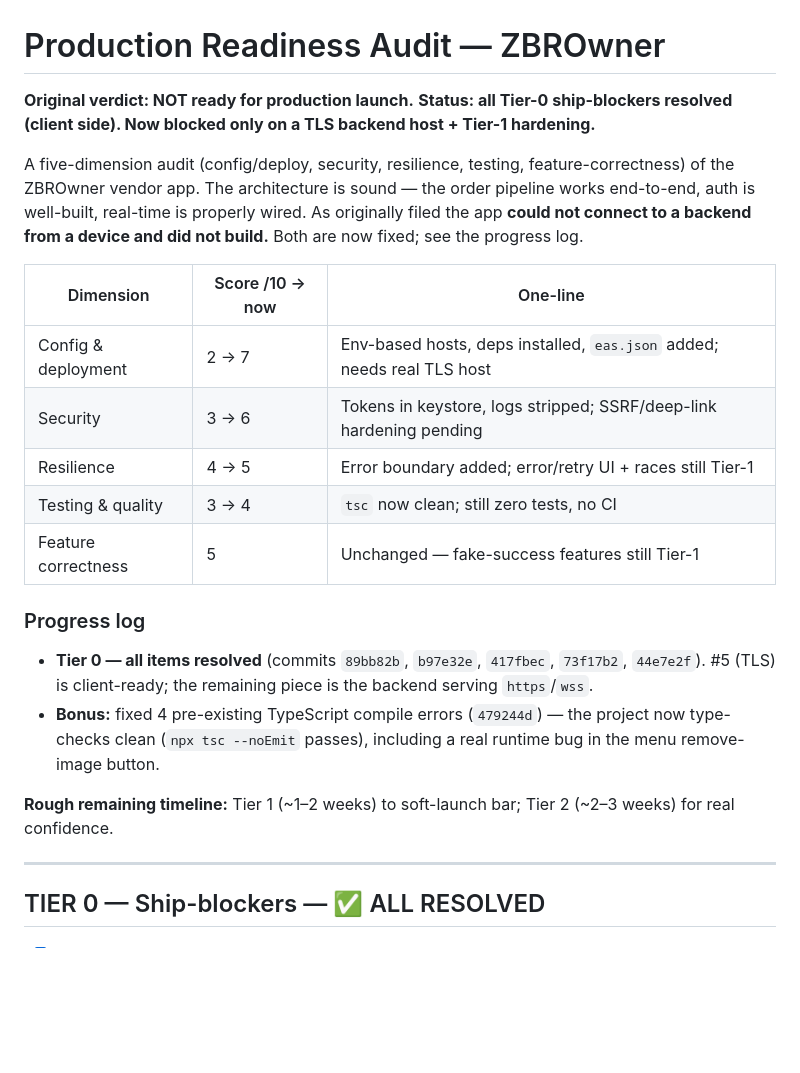
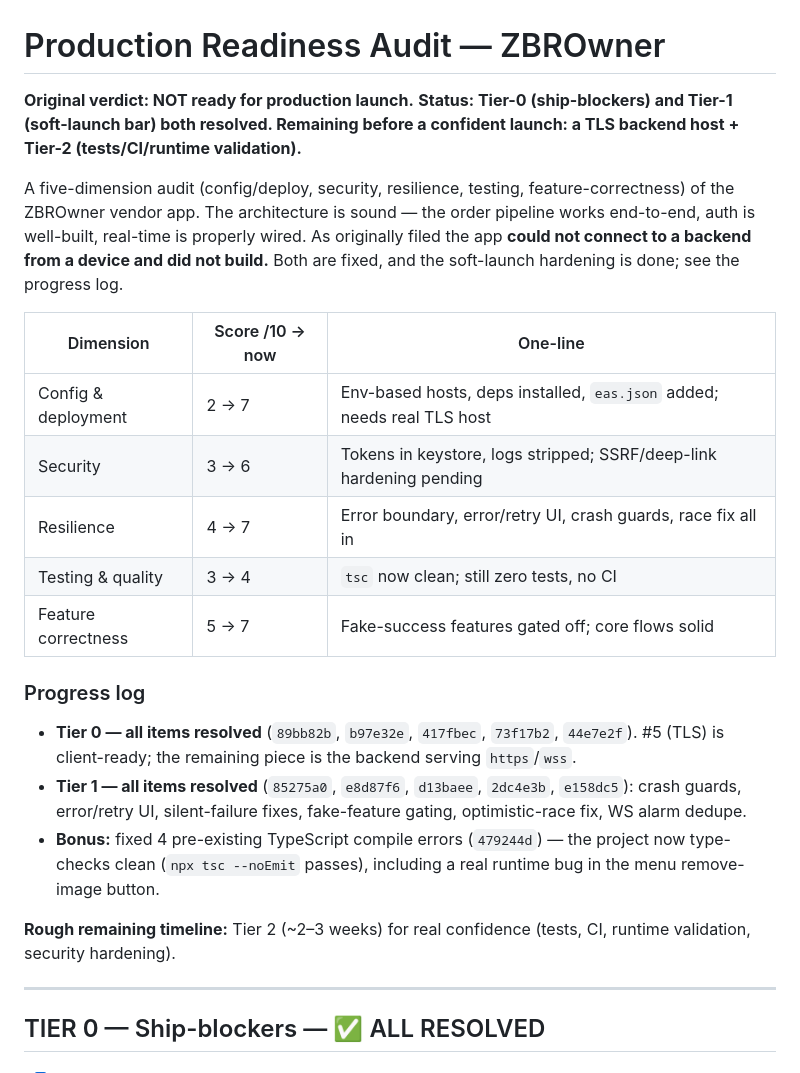
Before and after one commit to Furqatbek/zbr-vendor-app, a Markdown page: ZBROwner/docs/PRODUCTION_READINESS.md, the part around one of its changes. Rendered like a GitHub page; blank space fills up the shorter version.

```diff
--- a/ZBROwner/docs/PRODUCTION_READINESS.md
+++ b/ZBROwner/docs/PRODUCTION_READINESS.md
@@ -1,33 +1,37 @@
 # Production Readiness Audit — ZBROwner
 
 **Original verdict: NOT ready for production launch.**
-**Status: all Tier-0 ship-blockers resolved (client side). Now blocked only on a
-TLS backend host + Tier-1 hardening.**
+**Status: Tier-0 (ship-blockers) and Tier-1 (soft-launch bar) both resolved.
+Remaining before a confident launch: a TLS backend host + Tier-2 (tests/CI/runtime
+validation).**
 
 A five-dimension audit (config/deploy, security, resilience, testing, feature-correctness)
 of the ZBROwner vendor app. The architecture is sound — the order pipeline works
 end-to-end, auth is well-built, real-time is properly wired. As originally filed the
 app **could not connect to a backend from a device and did not build.** Both are
-now fixed; see the progress log.
+fixed, and the soft-launch hardening is done; see the progress log.
 
 | Dimension | Score /10 → now | One-line |
 |-----------|-----------|----------|
 | Config & deployment | 2 → 7 | Env-based hosts, deps installed, `eas.json` added; needs real TLS host |
 | Security | 3 → 6 | Tokens in keystore, logs stripped; SSRF/deep-link hardening pending |
-| Resilience | 4 → 5 | Error boundary added; error/retry UI + races still Tier-1 |
+| Resilience | 4 → 7 | Error boundary, error/retry UI, crash guards, race fix all in |
 | Testing & quality | 3 → 4 | `tsc` now clean; still zero tests, no CI |
-| Feature correctness | 5 | Unchanged — fake-success features still Tier-1 |
+| Feature correctness | 5 → 7 | Fake-success features gated off; core flows solid |
 
 ### Progress log
-- **Tier 0 — all items resolved** (commits `89bb82b`, `b97e32e`, `417fbec`,
-  `73f17b2`, `44e7e2f`). #5 (TLS) is client-ready; the remaining piece is the
-  backend serving `https`/`wss`.
+- **Tier 0 — all items resolved** (`89bb82b`, `b97e32e`, `417fbec`, `73f17b2`,
+  `44e7e2f`). #5 (TLS) is client-ready; the remaining piece is the backend
+  serving `https`/`wss`.
+- **Tier 1 — all items resolved** (`85275a0`, `e8d87f6`, `d13baee`, `2dc4e3b`,
+  `e158dc5`): crash guards, error/retry UI, silent-failure fixes, fake-feature
+  gating, optimistic-race fix, WS alarm dedupe.
 - **Bonus:** fixed 4 pre-existing TypeScript compile errors (`479244d`) — the
   project now type-checks clean (`npx tsc --noEmit` passes), including a real
   runtime bug in the menu remove-image button.
 
-**Rough remaining timeline:** Tier 1 (~1–2 weeks) to soft-launch bar; Tier 2
-(~2–3 weeks) for real confidence.
+**Rough remaining timeline:** Tier 2 (~2–3 weeks) for real confidence (tests, CI,
+runtime validation, security hardening).
 
 ---
 
```
Also changed, not shown: other parts of ZBROwner/docs/PRODUCTION_READINESS.md (+34 -48 lines).
